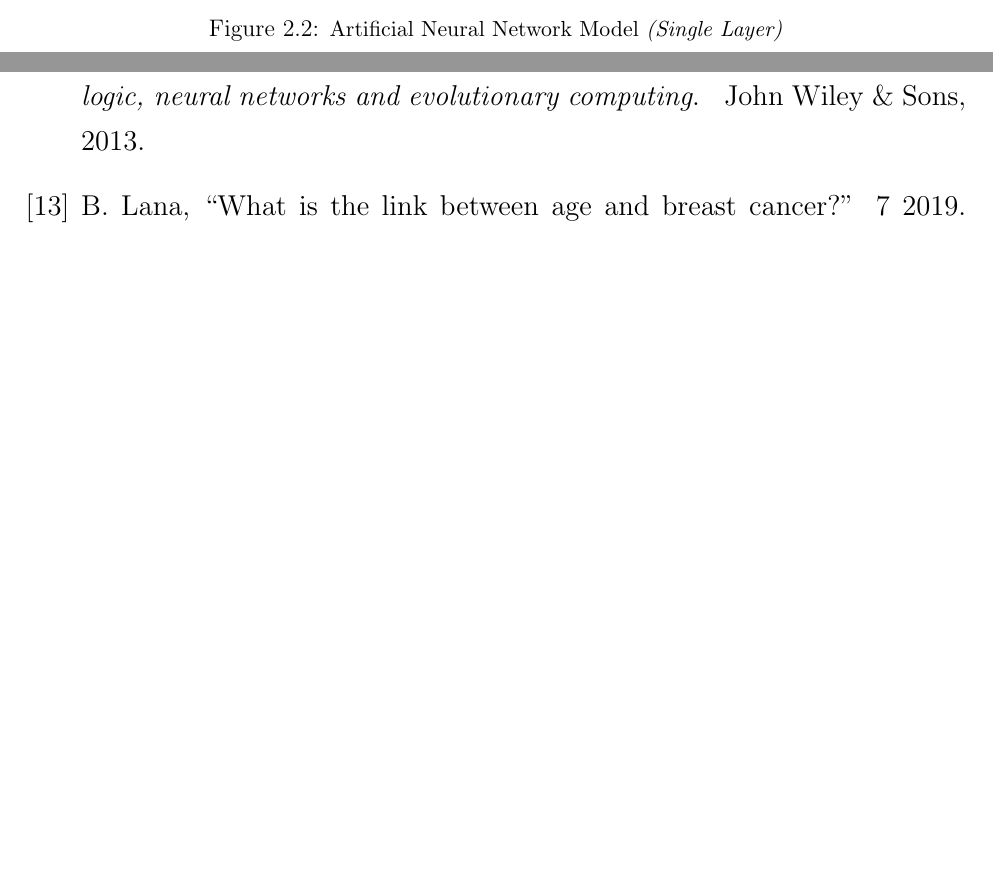
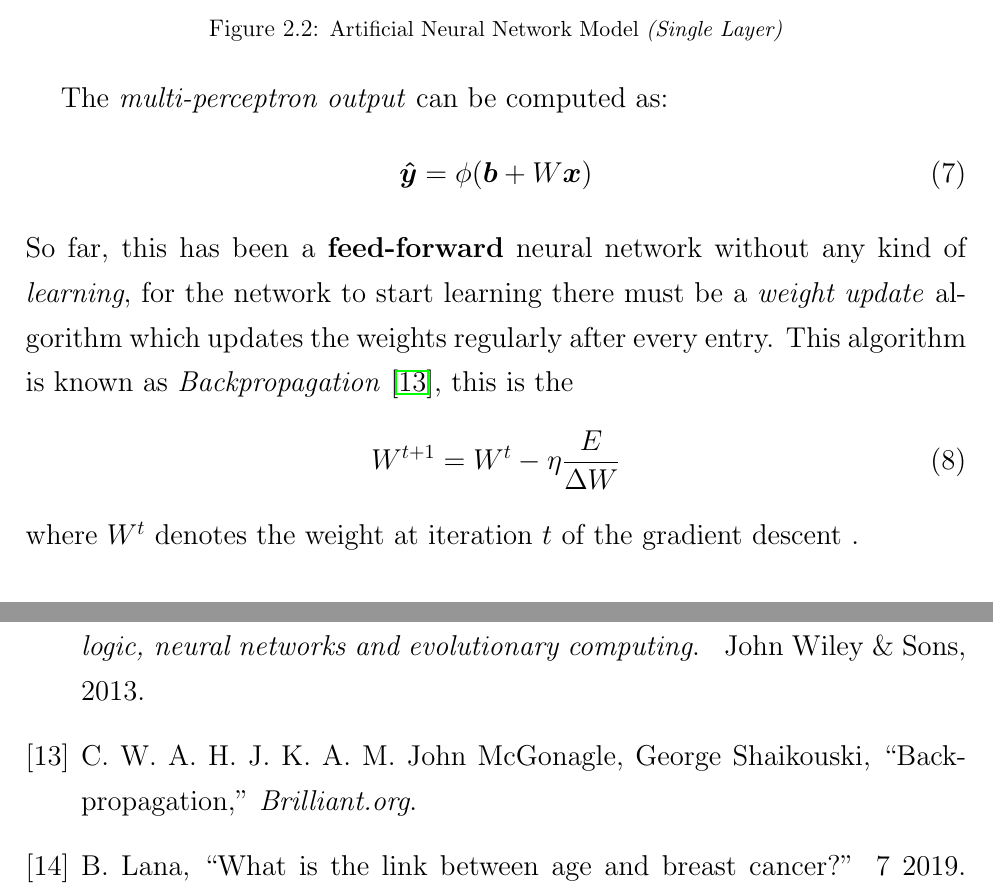
Before and after one commit to Yacoub-Abulubad/Graduation-Project, a LaTeX thesis (Thesis/Thesis.tex, which reads Thesis/myrefs.bib): two parts of pages 13 and 19 of 19, joined at a grey line, cut so that both start at the same text, the shorter picture padded with empty space. The pictures show the PDF file Thesis/Thesis.pdf that the author committed with the source.

Commit message:
12-01-2022 9:07am

```diff
--- a/Thesis/Thesis.tex
+++ b/Thesis/Thesis.tex
@@ -176,4 +176,3 @@
 			w_{m,1} \quad w_{m,2} \quad \cdots \quad w_{m,n}
 		\end{bmatrix}
 	\end{align}
-	where $\bm{m}$ is the number of perceptrons and $\bm{n}$ is the number of inputs
@@ -186,3 +196,14 @@
+	The \emph{multi-perceptron output} can be computed as:
+	\begin{equation}
+		\bm{\hat{y}} = \phi(\bm{b}+ W\bm{x})
+	\end{equation}
+	So far, this has been a \textbf{feed-forward} neural network without any kind of \emph{learning}, for the network to start learning there must be a \emph{weight update} algorithm which updates the weights regularly after every entry. This algorithm is known as \emph{Backpropagation} \cite{backprop}, this is the
+	\begin{equation}
+		W^{t+1} = W^{t} - \eta\dfrac{E}{\Delta{W}}
+	\end{equation}
+	where $W^{t}$ denotes the weight at iteration $t$ of the gradient descent .
+
+
 
 	\subsubsection{Multi Layer Perceptron}\label{MLP}
 	Some text about \emph{Multi Layer Perceptron} (MLP)
--- a/Thesis/myrefs.bib
+++ b/Thesis/myrefs.bib
@@ -108,3 +108,5 @@
 	year={2013},
 	publisher={John Wiley \& Sons}
 }
+@article{backprop,
+	title={Backpropagation},
```
Also changed, not shown: Thesis/Thesis.bbl, Thesis/Thesis.pdf, Thesis/Thesis.tex (27 more changed lines), Thesis/myrefs.bib (5 more changed lines), 6 other files.
